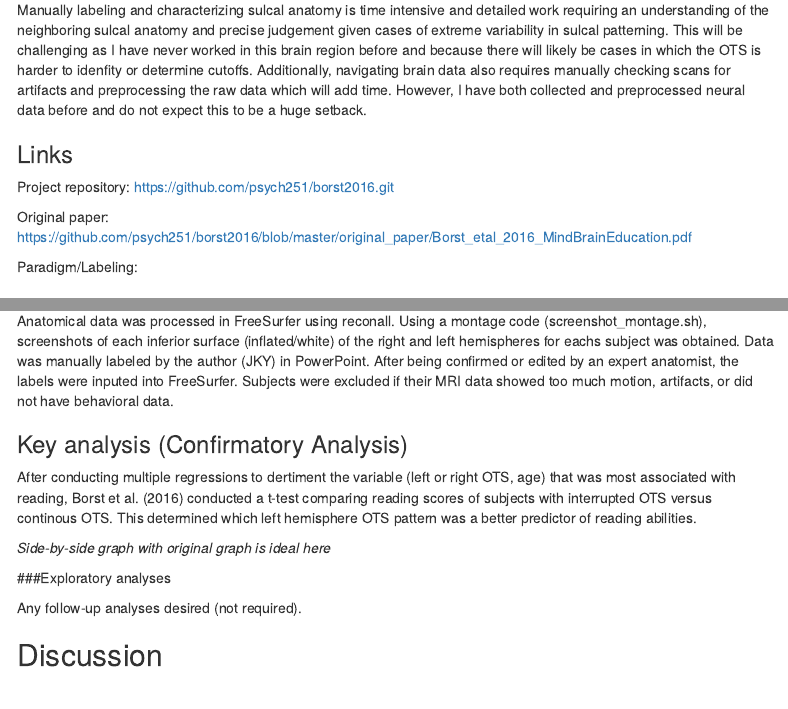
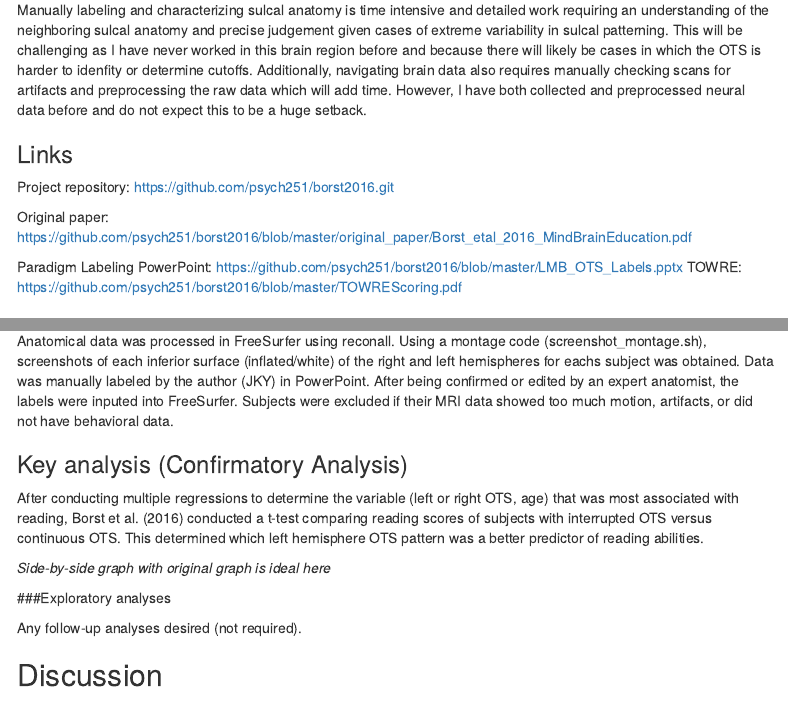
Before and after one commit to psych251/borst2016, an R Markdown document (writeup/reproducibility_report.Rmd): the page in a window 1100 px wide, from 870 px down, and a second part further down, joined at a grey line. Rendered offline with R 4.5, knitr and Pandoc, with nearby package versions; menus at the side of the page are left out.

Commit message:
renamed pptx

```diff
--- a/writeup/reproducibility_report.Rmd
+++ b/writeup/reproducibility_report.Rmd
@@ -30,7 +30,9 @@ Project repository: https://github.com/psych251/borst2016.git
 
 Original paper: https://github.com/psych251/borst2016/blob/master/original_paper/Borst_etal_2016_MindBrainEducation.pdf
 
-Paradigm/Labeling:
+Paradigm
+Labeling PowerPoint: https://github.com/psych251/borst2016/blob/master/LMB_OTS_Labels.pptx
+TOWRE: https://github.com/psych251/borst2016/blob/master/TOWREScoring.pdf
 
 ## Methods
 ### Power Analysis
@@ -123,7 +125,7 @@ Anatomical data was processed in FreeSurfer using reconall. Using a montage code
 
 ### Key analysis (Confirmatory Analysis)
 
-After conducting multiple regressions to dertiment the variable (left or right OTS, age) that was most associated with reading, Borst et al. (2016) conducted a t-test comparing reading scores of subjects with interrupted OTS versus continous OTS. This determined which left hemisphere OTS pattern was a better predictor of reading abilities.
+After conducting multiple regressions to determine the variable (left or right OTS, age) that was most associated with reading, Borst et al. (2016) conducted a t-test comparing reading scores of subjects with interrupted OTS versus continuous OTS. This determined which left hemisphere OTS pattern was a better predictor of reading abilities.
 
 *Side-by-side graph with original graph is ideal here*
 
```
Also changed, not shown: 2 other files.
